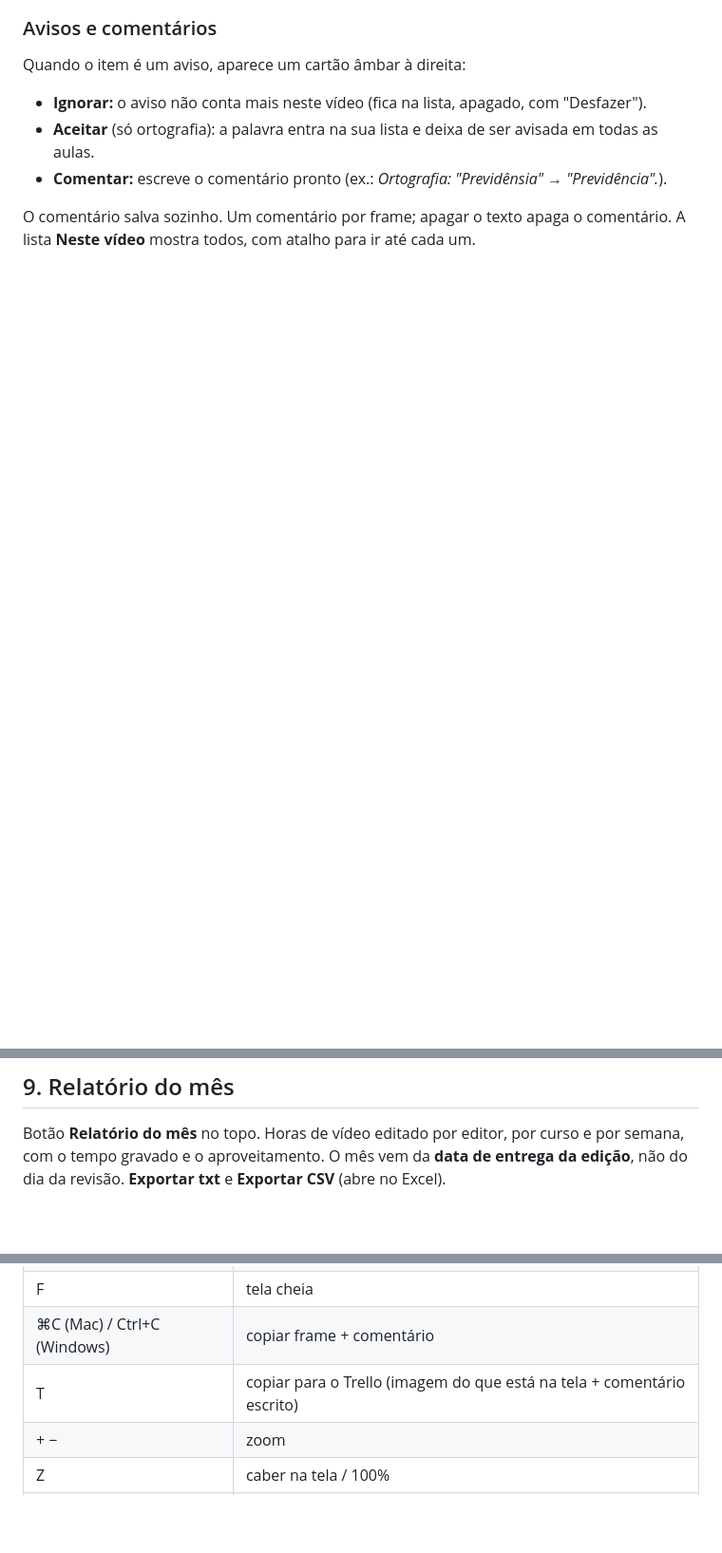
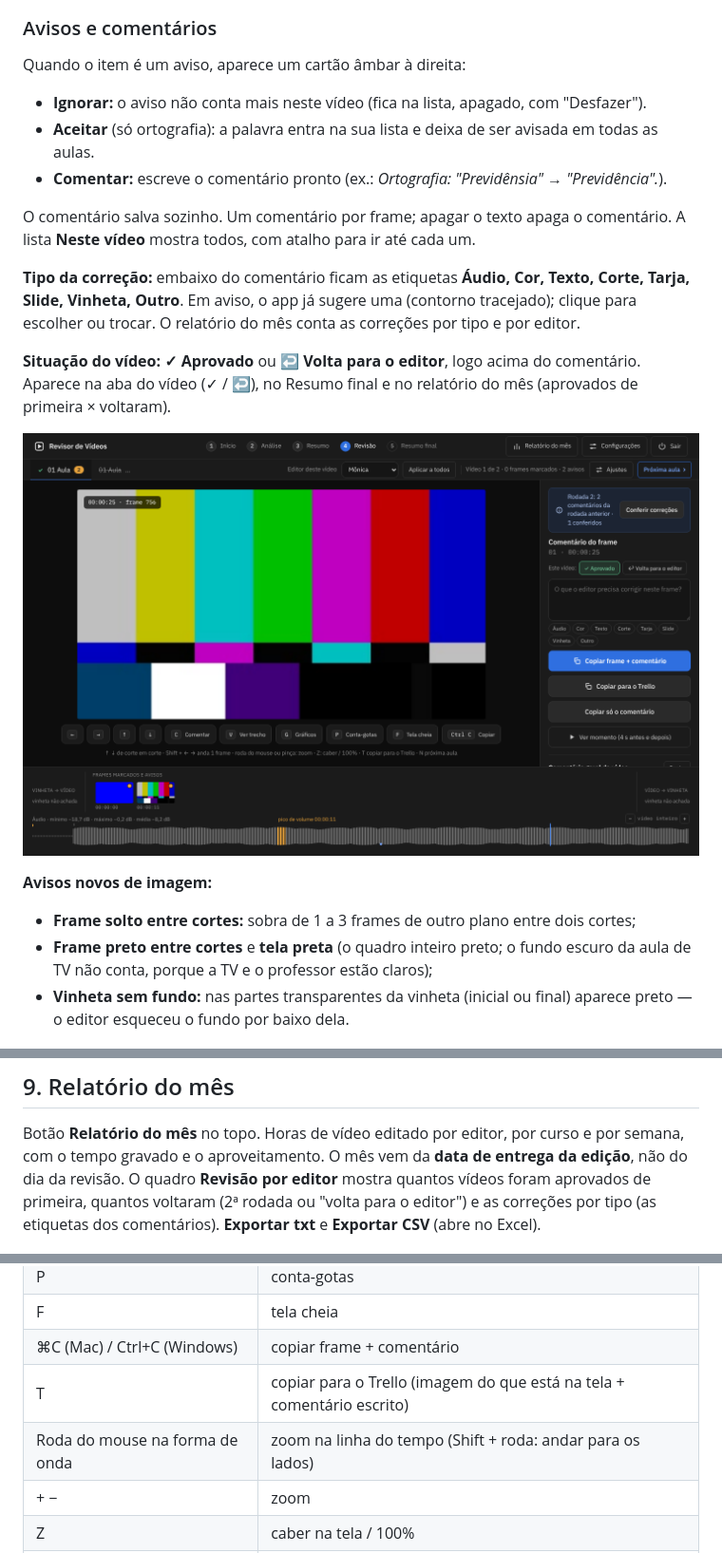
Before and after one commit to jprodriguesgm/revisor-de-videos, a Markdown page: GUIA.md, 3 parts joined by grey strips. Shown at 95% size. Rendered like a GitHub page; pictures changed too: docs/guia/25-situacao-e-etiquetas.png (added); blank space fills up the shorter version.

```diff
--- a/GUIA.md
+++ b/GUIA.md
@@ -272,6 +296,22 @@ Quando o item é um aviso, aparece um cartão âmbar à direita:
 
 O comentário salva sozinho. Um comentário por frame; apagar o texto apaga o comentário. A lista
 **Neste vídeo** mostra todos, com atalho para ir até cada um.
+
+**Tipo da correção:** embaixo do comentário ficam as etiquetas **Áudio, Cor, Texto, Corte, Tarja,
+Slide, Vinheta, Outro**. Em aviso, o app já sugere uma (contorno tracejado); clique para escolher ou
+trocar. O relatório do mês conta as correções por tipo e por editor.
+
+**Situação do vídeo:** **✓ Aprovado** ou **↩ Volta para o editor**, logo acima do comentário. Aparece
+na aba do vídeo (✓ / ↩), no Resumo final e no relatório do mês (aprovados de primeira × voltaram).
+
+![Situação do vídeo e etiquetas](docs/guia/25-situacao-e-etiquetas.png)
+
+**Avisos novos de imagem:**
+- **Frame solto entre cortes:** sobra de 1 a 3 frames de outro plano entre dois cortes;
+- **Frame preto entre cortes** e **tela preta** (o quadro inteiro preto; o fundo escuro da aula de TV
+  não conta, porque a TV e o professor estão claros);
+- **Vinheta sem fundo:** nas partes transparentes da vinheta (inicial ou final) aparece preto — o
+  editor esqueceu o fundo por baixo dela.
 
 ![Aviso de ortografia e comentário](docs/guia/09-revisao-aviso-e-comentario.png)
 
@@ -379,6 +419,8 @@ Em **Resumo final → Salvar e exportar revisão**:
 
 Botão **Relatório do mês** no topo. Horas de vídeo editado por editor, por curso e por semana, com
 o tempo gravado e o aproveitamento. O mês vem da **data de entrega da edição**, não do dia da revisão.
+O quadro **Revisão por editor** mostra quantos vídeos foram aprovados de primeira, quantos voltaram
+(2ª rodada ou "volta para o editor") e as correções por tipo (as etiquetas dos comentários).
 **Exportar txt** e **Exportar CSV** (abre no Excel).
 
 ![Relatório do mês](docs/guia/17-relatorio-do-mes.png)
@@ -423,6 +465,7 @@ Na tela de revisão:
 | F | tela cheia |
 | ⌘C (Mac) / Ctrl+C (Windows) | copiar frame + comentário |
 | T | copiar para o Trello (imagem do que está na tela + comentário escrito) |
+| Roda do mouse na forma de onda | zoom na linha do tempo (Shift + roda: andar para os lados) |
 | + − | zoom |
 | Z | caber na tela / 100% |
 | Esc | fecha o trecho, os gráficos ou o conta-gotas; sai do campo de texto |
```
Also changed, not shown: other parts of GUIA.md (+24 -0 lines), PROJETO.md (+24 -0 lines), docs/guia/24-conferir-correcoes.png (added), docs/guia/26-zoom-linha-do-tempo.png (added), 14 other files.
